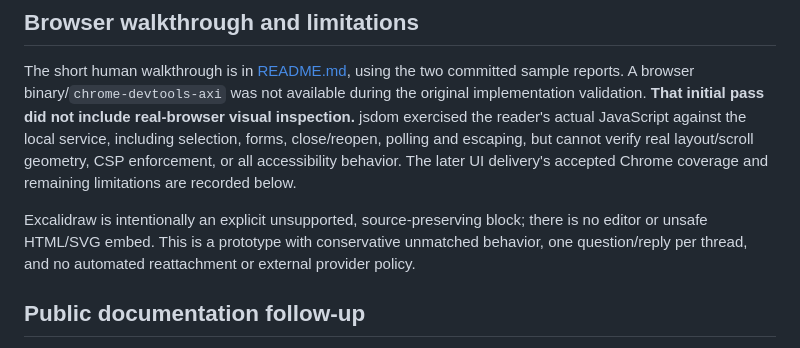
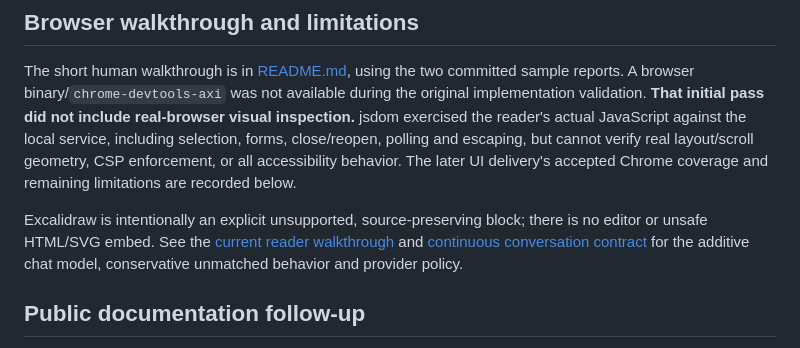
Before and after one commit to nicolascrop/sillage-axi, a Markdown page: docs/acceptance.md, the part around the change. Rendered like a GitHub page.

Commit message:
no-mistakes(document): Clarify continuous chat documentation

```diff
--- a/docs/acceptance.md
+++ b/docs/acceptance.md
@@ -59,7 +59,7 @@ node --test test/http.test.js test/ui.test.js
 
 The short human walkthrough is in [README.md](../README.md#walkthrough), using the two committed sample reports. A browser binary/`chrome-devtools-axi` was not available during the original implementation validation. **That initial pass did not include real-browser visual inspection.** jsdom exercised the reader's actual JavaScript against the local service, including selection, forms, close/reopen, polling and escaping, but cannot verify real layout/scroll geometry, CSP enforcement, or all accessibility behavior. The later UI delivery's accepted Chrome coverage and remaining limitations are recorded below.
 
-Excalidraw is intentionally an explicit unsupported, source-preserving block; there is no editor or unsafe HTML/SVG embed. This is a prototype with conservative unmatched behavior, one question/reply per thread, and no automated reattachment or external provider policy.
+Excalidraw is intentionally an explicit unsupported, source-preserving block; there is no editor or unsafe HTML/SVG embed. See the [current reader walkthrough](../README.md#walkthrough) and [continuous conversation contract](agent-protocol.md#additive-continuous-conversations) for the additive chat model, conservative unmatched behavior and provider policy.
 
 ## Public documentation follow-up
 
```
